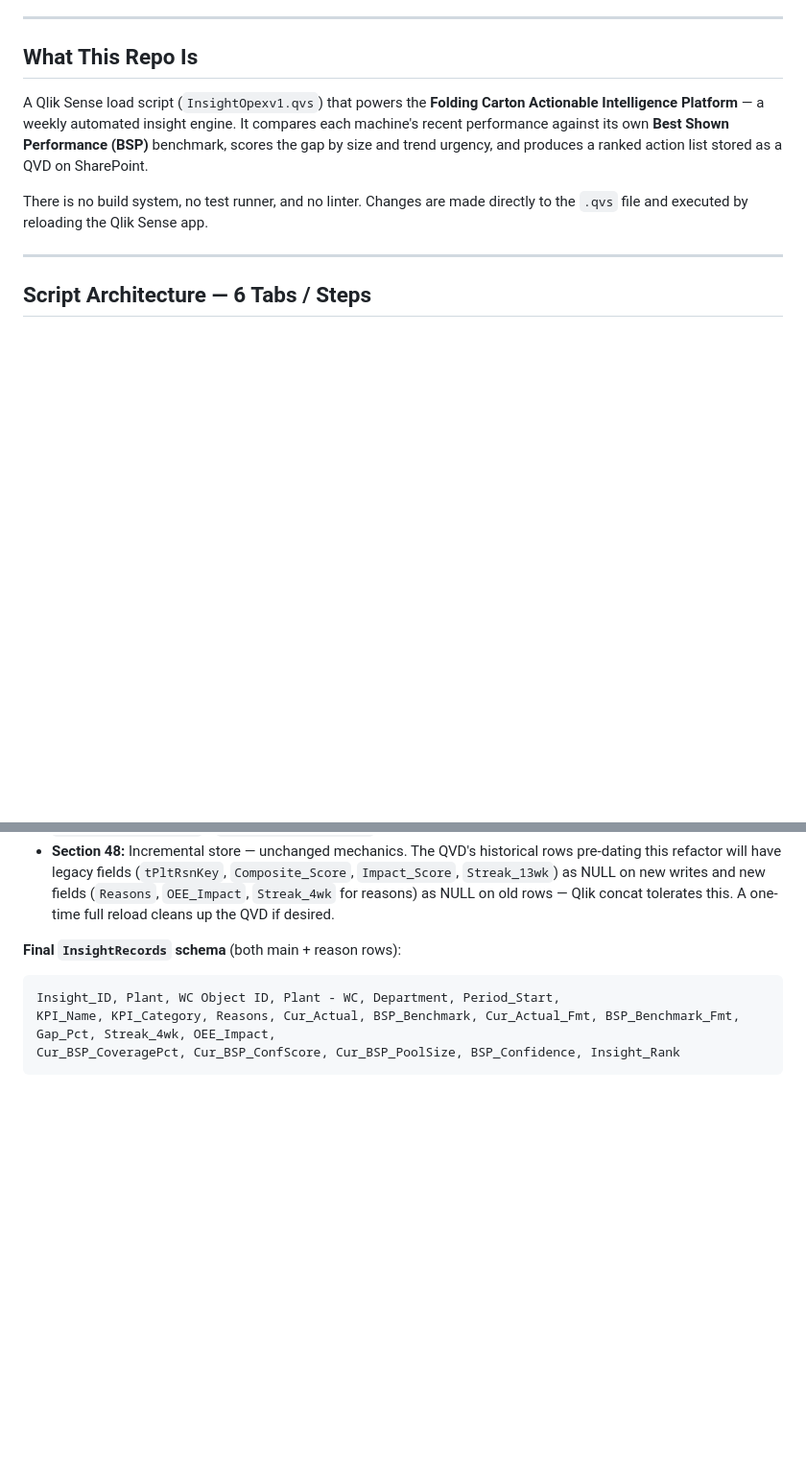
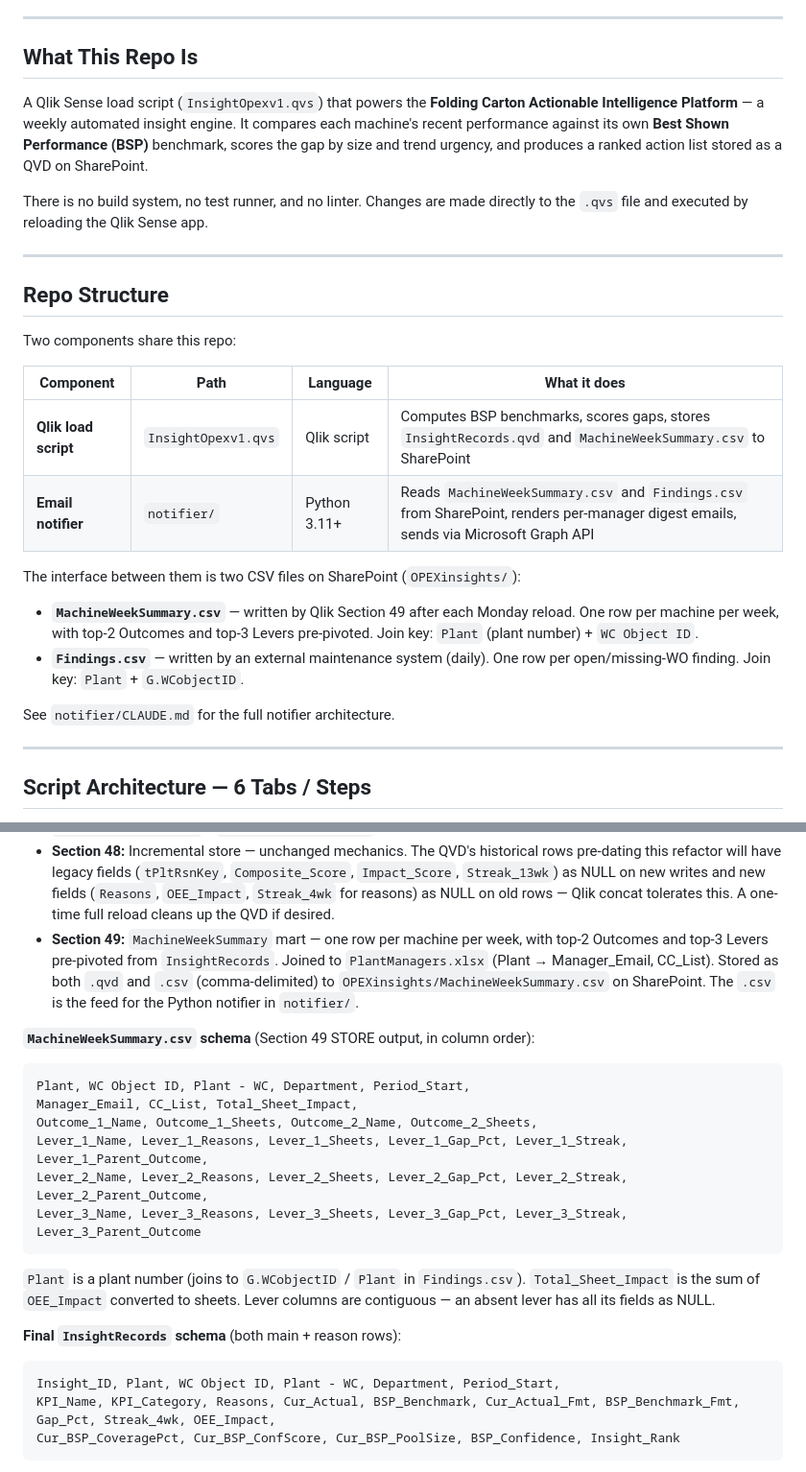
Before and after one commit to AshishMhatre-GraphicPkg/OpexInsight, a Markdown page: CLAUDE.md, 2 parts joined by grey strips. Shown at 96% size. GitHub-like rendering; blank space fills up the shorter version.

Commit message:
docs: add Repo Structure section and Section 49 / MachineWeekSummary schema
Documents the two-component architecture (Qlik script + Python notifier in
notifier/), the SharePoint CSV interface between them (MachineWeekSummary.csv
and Findings.csv), join keys, and the full MachineWeekSummary column schema
from Section 49. Adds Section 49 bullet to Step 6 in the script architecture.

Co-Authored-By: Claude Sonnet 4.6 <noreply@anthropic.com>

````diff
--- a/CLAUDE.md
+++ b/CLAUDE.md
@@ -9,6 +9,24 @@ This file provides guidance to Claude Code (claude.ai/code) when working with co
 A Qlik Sense load script (`InsightOpexv1.qvs`) that powers the **Folding Carton Actionable Intelligence Platform** — a weekly automated insight engine. It compares each machine's recent performance against its own **Best Shown Performance (BSP)** benchmark, scores the gap by size and trend urgency, and produces a ranked action list stored as a QVD on SharePoint.
 
 There is no build system, no test runner, and no linter. Changes are made directly to the `.qvs` file and executed by reloading the Qlik Sense app.
+
+---
+
+## Repo Structure
+
+Two components share this repo:
+
+| Component | Path | Language | What it does |
+|---|---|---|---|
+| **Qlik load script** | `InsightOpexv1.qvs` | Qlik script | Computes BSP benchmarks, scores gaps, stores `InsightRecords.qvd` and `MachineWeekSummary.csv` to SharePoint |
+| **Email notifier** | `notifier/` | Python 3.11+ | Reads `MachineWeekSummary.csv` and `Findings.csv` from SharePoint, renders per-manager digest emails, sends via Microsoft Graph API |
+
+The interface between them is two CSV files on SharePoint (`OPEXinsights/`):
+
+- **`MachineWeekSummary.csv`** — written by Qlik Section 49 after each Monday reload. One row per machine per week, with top-2 Outcomes and top-3 Levers pre-pivoted. Join key: `Plant` (plant number) + `WC Object ID`.
+- **`Findings.csv`** — written by an external maintenance system (daily). One row per open/missing-WO finding. Join key: `Plant` + `G.WCobjectID`.
+
+See `notifier/CLAUDE.md` for the full notifier architecture.
 
 ---
 
@@ -98,6 +116,18 @@ Per-reason `Streak_4wk` (range 0–4) is the count of weeks in the last 4 full w
 - **Section 46:** Reason insights ranked `ORDER BY Plant, WC, KPI_Name, OEE_Impact DESC`. **Top-3 cap** applied to `KPI_Name IN ('Downtime Reason', 'Scrap Reason')` only — Feeder/Blanket one-per-machine rows pass through uncapped.
 - **Section 47:** Concatenate MainInsightRecords + ReasonInsightRecords into `InsightRecords`. Drop `TimeReason_Name_Map` / `ScrapReason_Name_Map` here.
 - **Section 48:** Incremental store — unchanged mechanics. The QVD's historical rows pre-dating this refactor will have legacy fields (`tPltRsnKey`, `Composite_Score`, `Impact_Score`, `Streak_13wk`) as NULL on new writes and new fields (`Reasons`, `OEE_Impact`, `Streak_4wk` for reasons) as NULL on old rows — Qlik concat tolerates this. A one-time full reload cleans up the QVD if desired.
+- **Section 49:** `MachineWeekSummary` mart — one row per machine per week, with top-2 Outcomes and top-3 Levers pre-pivoted from `InsightRecords`. Joined to `PlantManagers.xlsx` (Plant → Manager_Email, CC_List). Stored as both `.qvd` and `.csv` (comma-delimited) to `OPEXinsights/MachineWeekSummary.csv` on SharePoint. The `.csv` is the feed for the Python notifier in `notifier/`.
+
+**`MachineWeekSummary.csv` schema** (Section 49 STORE output, in column order):
+```
+Plant, WC Object ID, Plant - WC, Department, Period_Start,
+Manager_Email, CC_List, Total_Sheet_Impact,
+Outcome_1_Name, Outcome_1_Sheets, Outcome_2_Name, Outcome_2_Sheets,
+Lever_1_Name, Lever_1_Reasons, Lever_1_Sheets, Lever_1_Gap_Pct, Lever_1_Streak, Lever_1_Parent_Outcome,
+Lever_2_Name, Lever_2_Reasons, Lever_2_Sheets, Lever_2_Gap_Pct, Lever_2_Streak, Lever_2_Parent_Outcome,
+Lever_3_Name, Lever_3_Reasons, Lever_3_Sheets, Lever_3_Gap_Pct, Lever_3_Streak, Lever_3_Parent_Outcome
+```
+`Plant` is a plant number (joins to `G.WCobjectID` / `Plant` in `Findings.csv`). `Total_Sheet_Impact` is the sum of `OEE_Impact` converted to sheets. Lever columns are contiguous — an absent lever has all its fields as NULL.
 
 **Final `InsightRecords` schema** (both main + reason rows):
 ```
````
